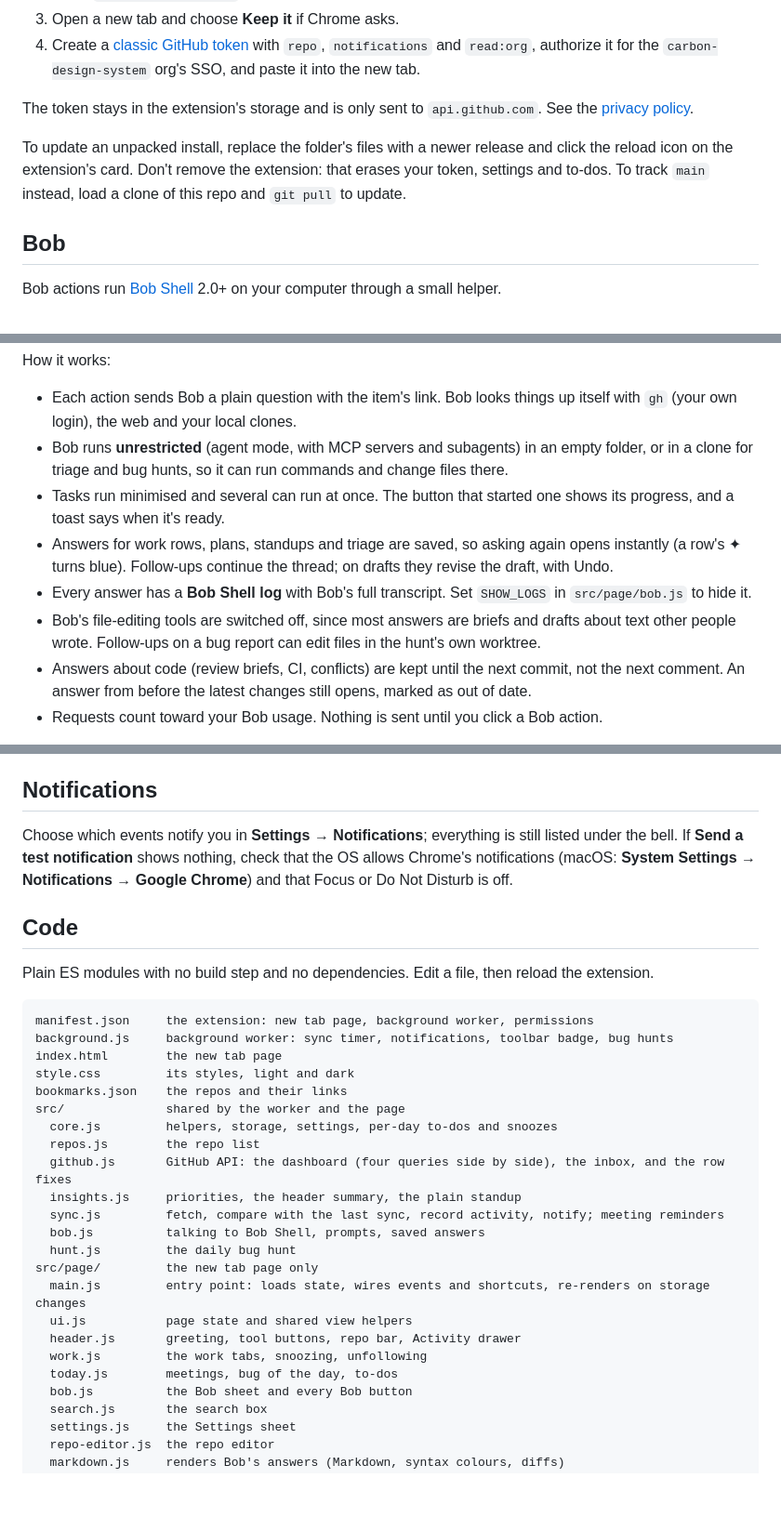
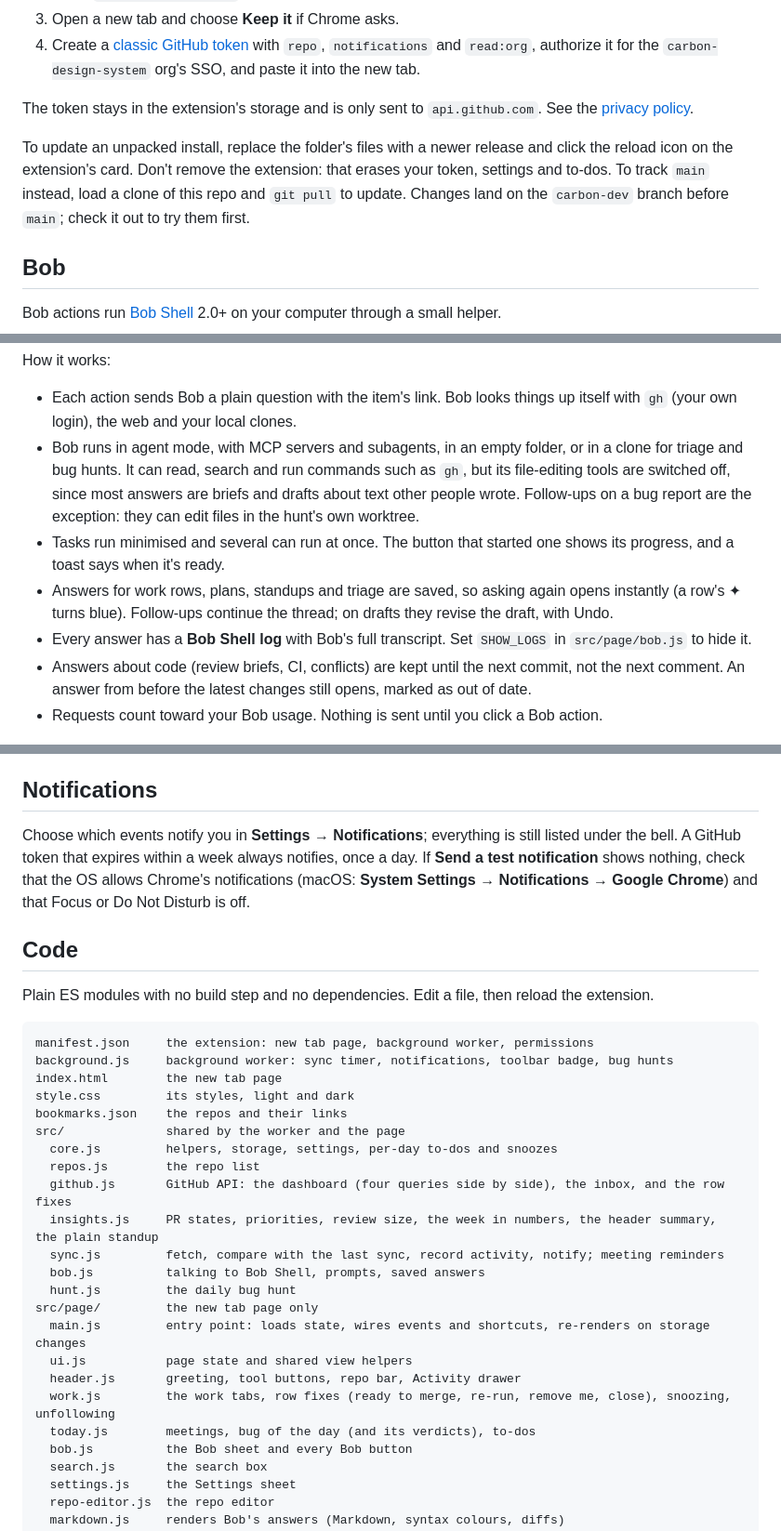
Before and after one commit to devadula-nandan/cds-bookmarks, a Markdown page: README.md, 3 parts joined by grey strips. Shown at 93% size. Drawn GitHub-style; blank space fills up the shorter version.

Commit message:
Bring the README up to date with Bob's read-only mode, the file guide and the carbon-dev branch

```diff
--- a/README.md
+++ b/README.md
@@ -36,7 +36,7 @@ Or load it unpacked:
 
 The token stays in the extension's storage and is only sent to `api.github.com`. See the [privacy policy](PRIVACY.md).
 
-To update an unpacked install, replace the folder's files with a newer release and click the reload icon on the extension's card. Don't remove the extension: that erases your token, settings and to-dos. To track `main` instead, load a clone of this repo and `git pull` to update.
+To update an unpacked install, replace the folder's files with a newer release and click the reload icon on the extension's card. Don't remove the extension: that erases your token, settings and to-dos. To track `main` instead, load a clone of this repo and `git pull` to update. Changes land on the `carbon-dev` branch before `main`; check it out to try them first.
 
 ## Bob
 
@@ -59,11 +59,10 @@ Bob actions run [Bob Shell](https://bob.ibm.com/docs/shell) 2.0+ on your compute
 How it works:
 
 - Each action sends Bob a plain question with the item's link. Bob looks things up itself with `gh` (your own login), the web and your local clones.
-- Bob runs **unrestricted** (agent mode, with MCP servers and subagents) in an empty folder, or in a clone for triage and bug hunts, so it can run commands and change files there.
+- Bob runs in agent mode, with MCP servers and subagents, in an empty folder, or in a clone for triage and bug hunts. It can read, search and run commands such as `gh`, but its file-editing tools are switched off, since most answers are briefs and drafts about text other people wrote. Follow-ups on a bug report are the exception: they can edit files in the hunt's own worktree.
 - Tasks run minimised and several can run at once. The button that started one shows its progress, and a toast says when it's ready.
 - Answers for work rows, plans, standups and triage are saved, so asking again opens instantly (a row's ✦ turns blue). Follow-ups continue the thread; on drafts they revise the draft, with Undo.
 - Every answer has a **Bob Shell log** with Bob's full transcript. Set `SHOW_LOGS` in `src/page/bob.js` to hide it.
-- Bob's file-editing tools are switched off, since most answers are briefs and drafts about text other people wrote. Follow-ups on a bug report can edit files in the hunt's own worktree.
 - Answers about code (review briefs, CI, conflicts) are kept until the next commit, not the next comment. An answer from before the latest changes still opens, marked as out of date.
 - Requests count toward your Bob usage. Nothing is sent until you click a Bob action.
 
@@ -96,7 +95,7 @@ You can also edit the list in **Settings → Repositories → Edit repositories*
 
 ## Notifications
 
-Choose which events notify you in **Settings → Notifications**; everything is still listed under the bell. If **Send a test notification** shows nothing, check that the OS allows Chrome's notifications (macOS: **System Settings → Notifications → Google Chrome**) and that Focus or Do Not Disturb is off.
+Choose which events notify you in **Settings → Notifications**; everything is still listed under the bell. A GitHub token that expires within a week always notifies, once a day. If **Send a test notification** shows nothing, check that the OS allows Chrome's notifications (macOS: **System Settings → Notifications → Google Chrome**) and that Focus or Do Not Disturb is off.
 
 ## Code
 
@@ -112,7 +111,7 @@ src/              shared by the worker and the page
   core.js         helpers, storage, settings, per-day to-dos and snoozes
   repos.js        the repo list
   github.js       GitHub API: the dashboard (four queries side by side), the inbox, and the row fixes
-  insights.js     priorities, the header summary, the plain standup
+  insights.js     PR states, priorities, review size, the week in numbers, the header summary, the plain standup
   sync.js         fetch, compare with the last sync, record activity, notify; meeting reminders
   bob.js          talking to Bob Shell, prompts, saved answers
   hunt.js         the daily bug hunt
@@ -120,8 +119,8 @@ src/page/         the new tab page only
   main.js         entry point: loads state, wires events and shortcuts, re-renders on storage changes
   ui.js           page state and shared view helpers
   header.js       greeting, tool buttons, repo bar, Activity drawer
-  work.js         the work tabs, snoozing, unfollowing
-  today.js        meetings, bug of the day, to-dos
+  work.js         the work tabs, row fixes (ready to merge, re-run, remove me, close), snoozing, unfollowing
+  today.js        meetings, bug of the day (and its verdicts), to-dos
   bob.js          the Bob sheet and every Bob button
   search.js       the search box
   settings.js     the Settings sheet
```
